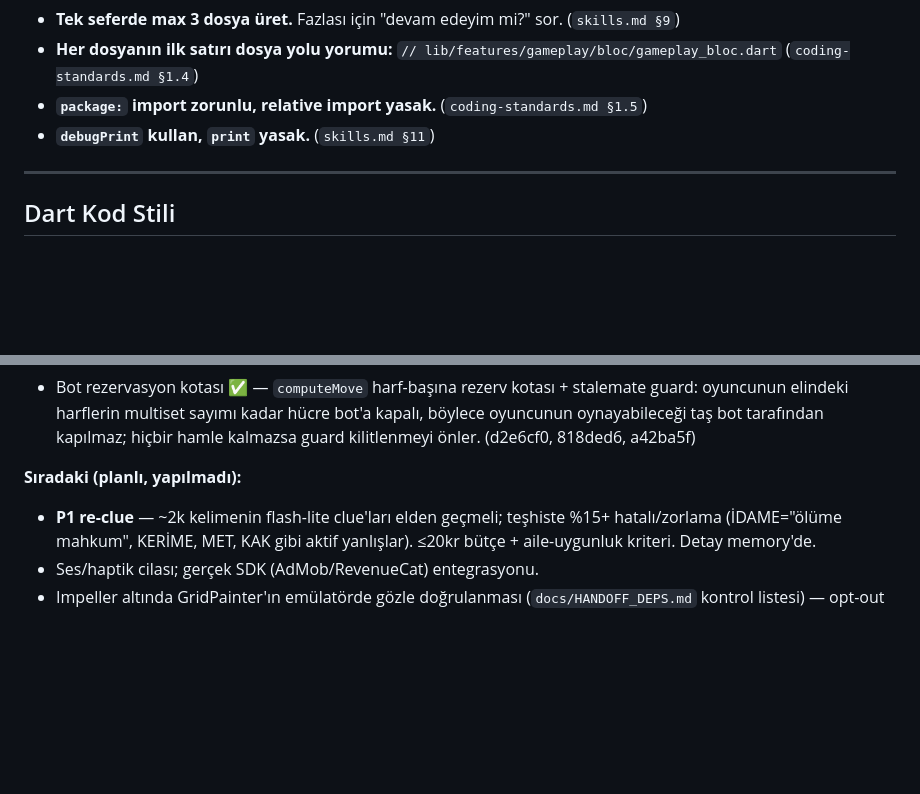
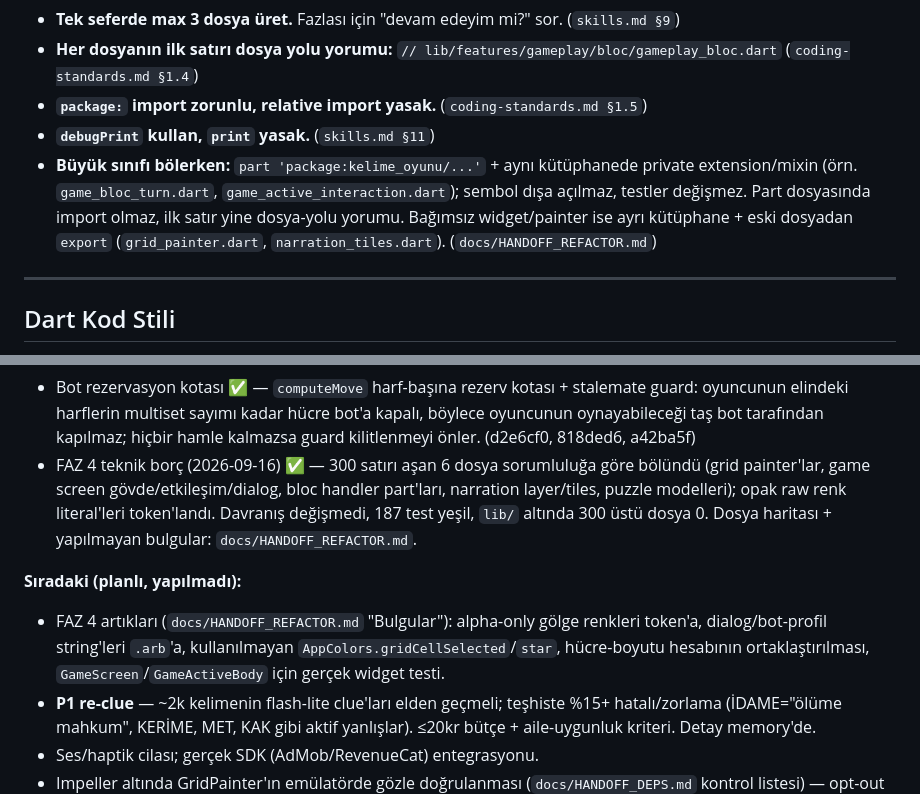
Before and after one commit to SerdarAydemir/kelime-oyunu, a Markdown page: CLAUDE.md, 2 parts joined by grey strips. Drawn GitHub-style; blank space fills up the shorter version.

```diff
--- a/CLAUDE.md
+++ b/CLAUDE.md
@@ -54,6 +54,11 @@ Her yeni görev geldiğinde şu sırayı bozmadan uygula:
 - **Her dosyanın ilk satırı dosya yolu yorumu:** `// lib/features/gameplay/bloc/gameplay_bloc.dart` (`coding-standards.md §1.4`)
 - **`package:` import zorunlu, relative import yasak.** (`coding-standards.md §1.5`)
 - **`debugPrint` kullan, `print` yasak.** (`skills.md §11`)
+- **Büyük sınıfı bölerken:** `part 'package:kelime_oyunu/...'` + aynı kütüphanede
+  private extension/mixin (örn. `game_bloc_turn.dart`, `game_active_interaction.dart`);
+  sembol dışa açılmaz, testler değişmez. Part dosyasında import olmaz, ilk satır
+  yine dosya-yolu yorumu. Bağımsız widget/painter ise ayrı kütüphane + eski
+  dosyadan `export` (`grid_painter.dart`, `narration_tiles.dart`). (`docs/HANDOFF_REFACTOR.md`)
 
 ---
 
@@ -243,8 +248,17 @@ tasarımı uygulanmadı).
   guard: oyuncunun elindeki harflerin multiset sayımı kadar hücre bot'a kapalı,
   böylece oyuncunun oynayabileceği taş bot tarafından kapılmaz; hiçbir hamle
   kalmazsa guard kilitlenmeyi önler. (d2e6cf0, 818ded6, a42ba5f)
+- FAZ 4 teknik borç (2026-09-16) ✅ — 300 satırı aşan 6 dosya sorumluluğa göre
+  bölündü (grid painter'lar, game screen gövde/etkileşim/dialog, bloc handler
+  part'ları, narration layer/tiles, puzzle modelleri); opak raw renk literal'leri
+  token'landı. Davranış değişmedi, 187 test yeşil, `lib/` altında 300 üstü dosya 0.
+  Dosya haritası + yapılmayan bulgular: `docs/HANDOFF_REFACTOR.md`.
 
 **Sıradaki (planlı, yapılmadı):**
+- FAZ 4 artıkları (`docs/HANDOFF_REFACTOR.md` "Bulgular"): alpha-only gölge
+  renkleri token'a, dialog/bot-profil string'leri `.arb`'a, kullanılmayan
+  `AppColors.gridCellSelected`/`star`, hücre-boyutu hesabının ortaklaştırılması,
+  `GameScreen`/`GameActiveBody` için gerçek widget testi.
 - **P1 re-clue** — ~2k kelimenin flash-lite clue'ları elden geçmeli; teşhiste
   %15+ hatalı/zorlama (İDAME="ölüme mahkum", KERİME, MET, KAK gibi aktif
   yanlışlar). ≤20kr bütçe + aile-uygunluk kriteri. Detay memory'de.
```
Also changed, not shown: docs/HANDOFF_REFACTOR.md (added, +174 -0 lines).
